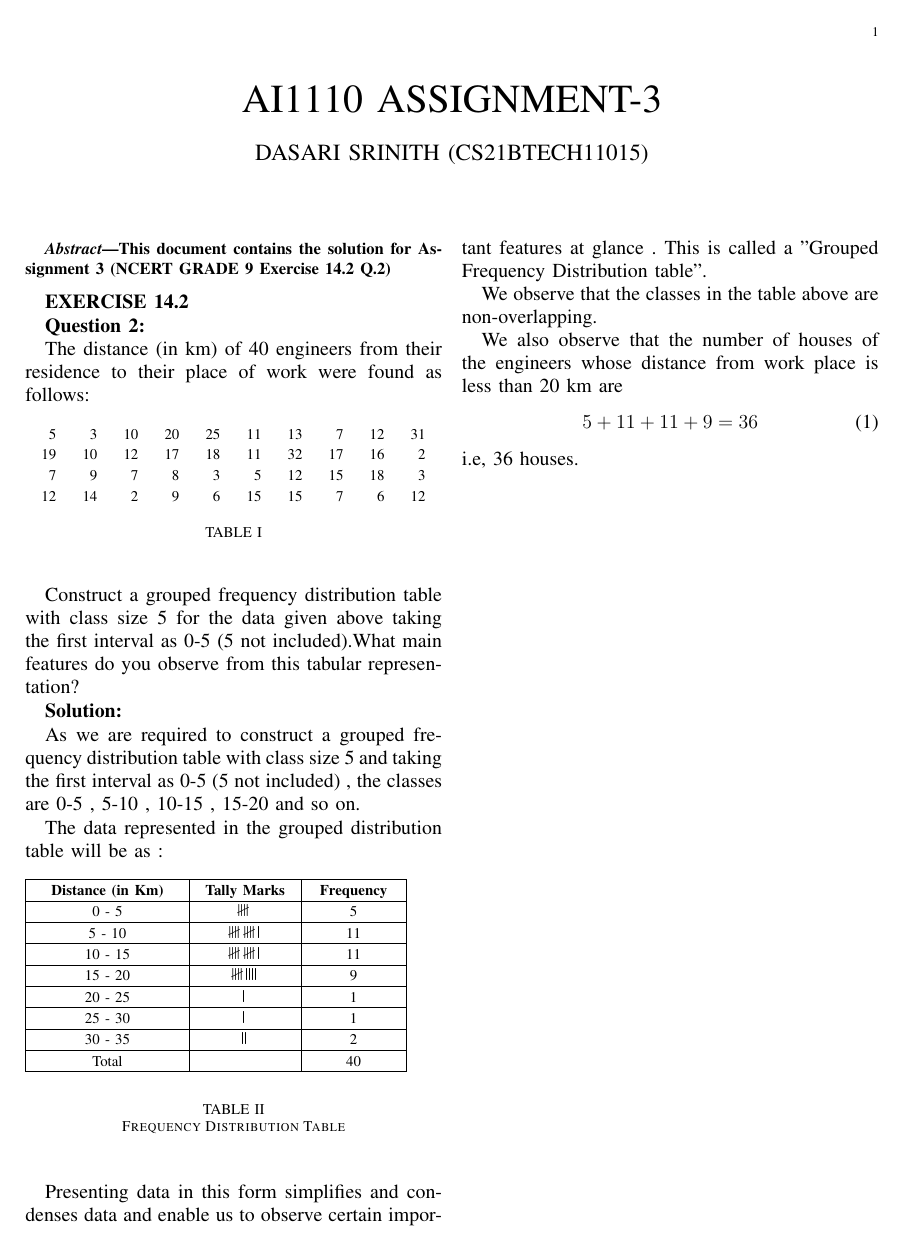
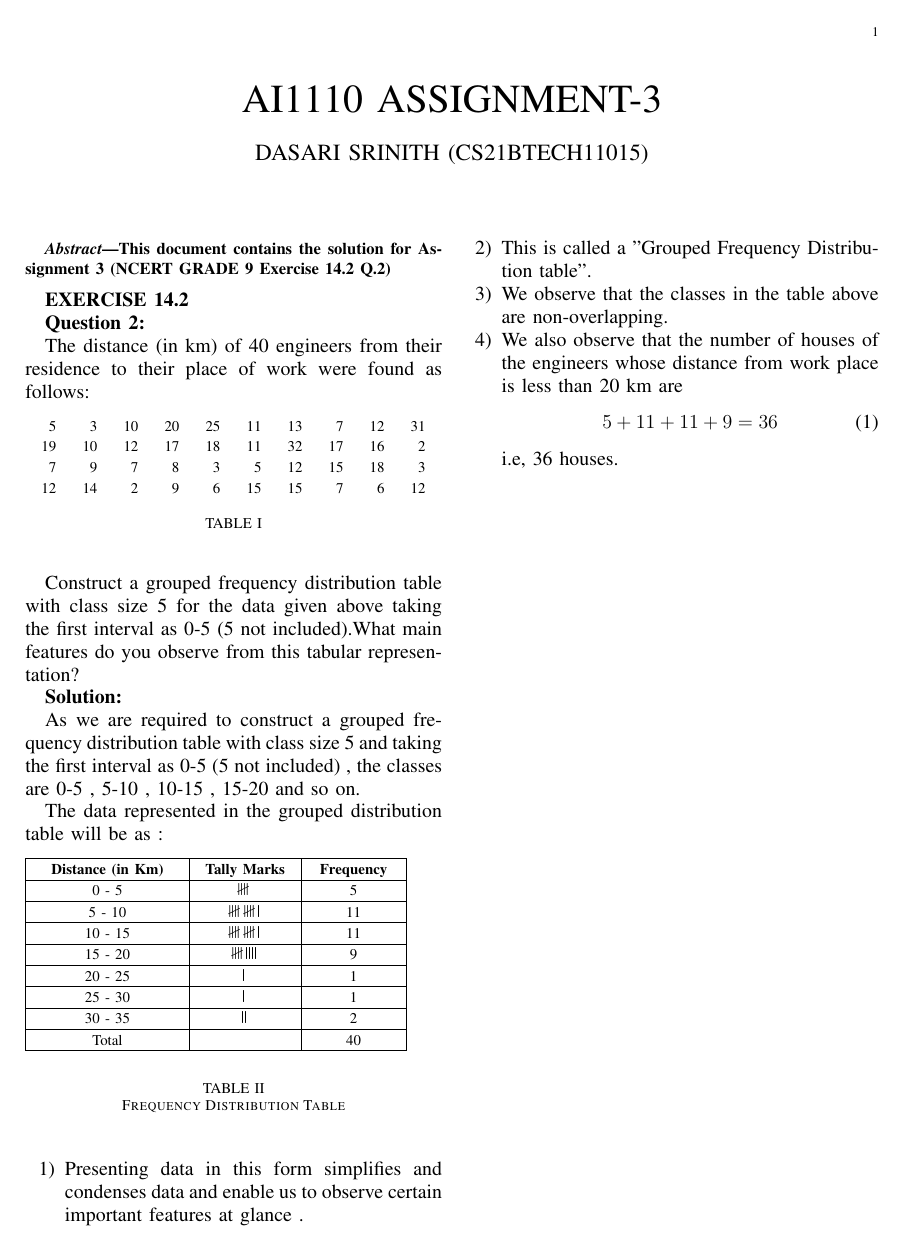
Before and after one commit to Srinith04/AI1110_Assignments, a LaTeX problem sheet (Assignment-3/LaTex_Documents/main.tex): the whole page. Compiled offline with pdfLaTeX.

Commit message:
Update main.tex

```diff
--- a/Assignment-3/LaTex_Documents/main.tex
+++ b/Assignment-3/LaTex_Documents/main.tex
@@ -280,14 +280,15 @@ The data represented in the grouped distribution table will be as :
 	\label{table:table2}
 \end{table}
 
-Presenting data in this form simplifies and condenses data and enable us to observe certain important features at glance . This is called a "Grouped Frequency Distribution table".
-
-We observe that the classes in the table above are non-overlapping.
-
-We also observe that the number of houses of the engineers whose distance from work place is less than 20 km are
-\begin{align}
-    5 + 11 + 11 + 9 = 36
-\end{align}
-i.e, 36 houses.
+\begin{enumerate}
+    \item Presenting data in this form simplifies and condenses data and enable us to observe certain important features at glance .
+    \item This is called a "Grouped Frequency Distribution table".
+    \item We observe that the classes in the table above are non-overlapping.
+    \item We also observe that the number of houses of the engineers whose distance from work place is less than 20 km are
+    \begin{align}
+        5 + 11 + 11 + 9 = 36
+    \end{align}
+    i.e, 36 houses.
+\end{enumerate}
 
 \end{document}
```
